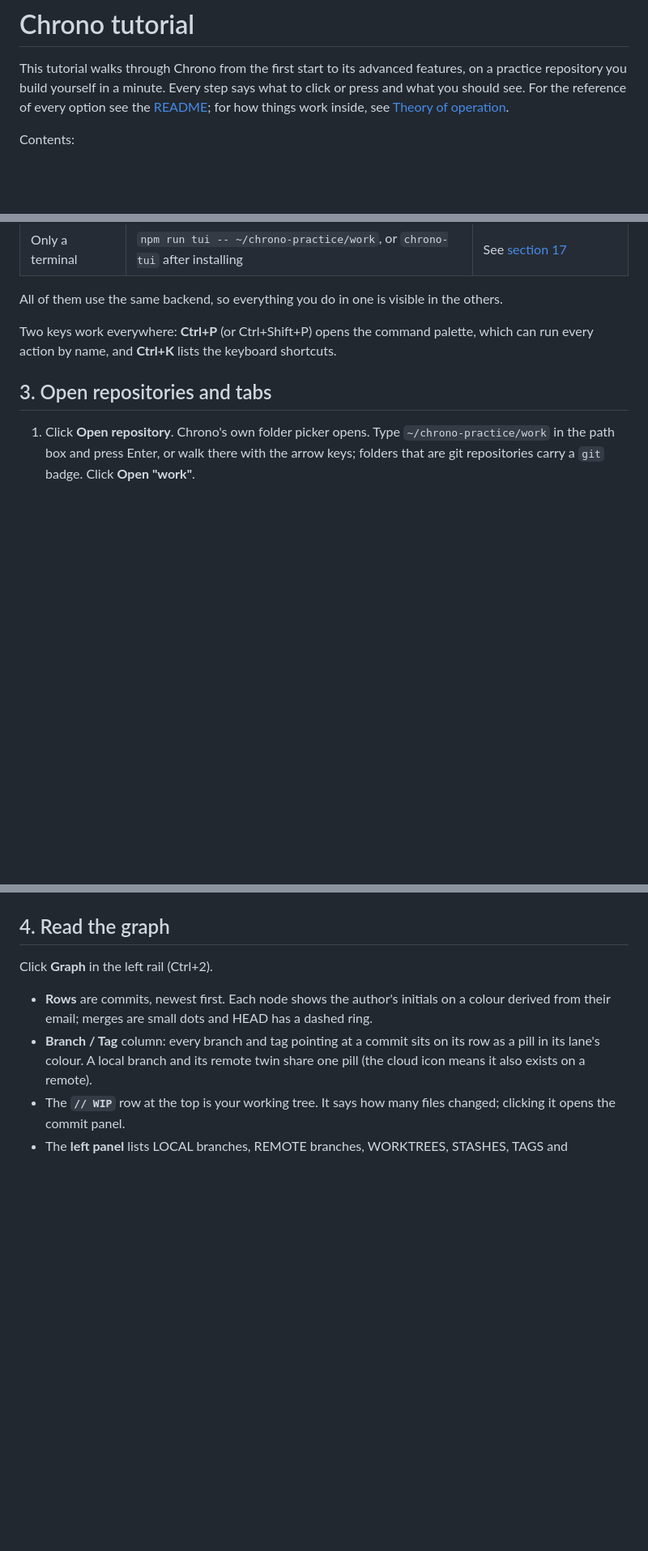
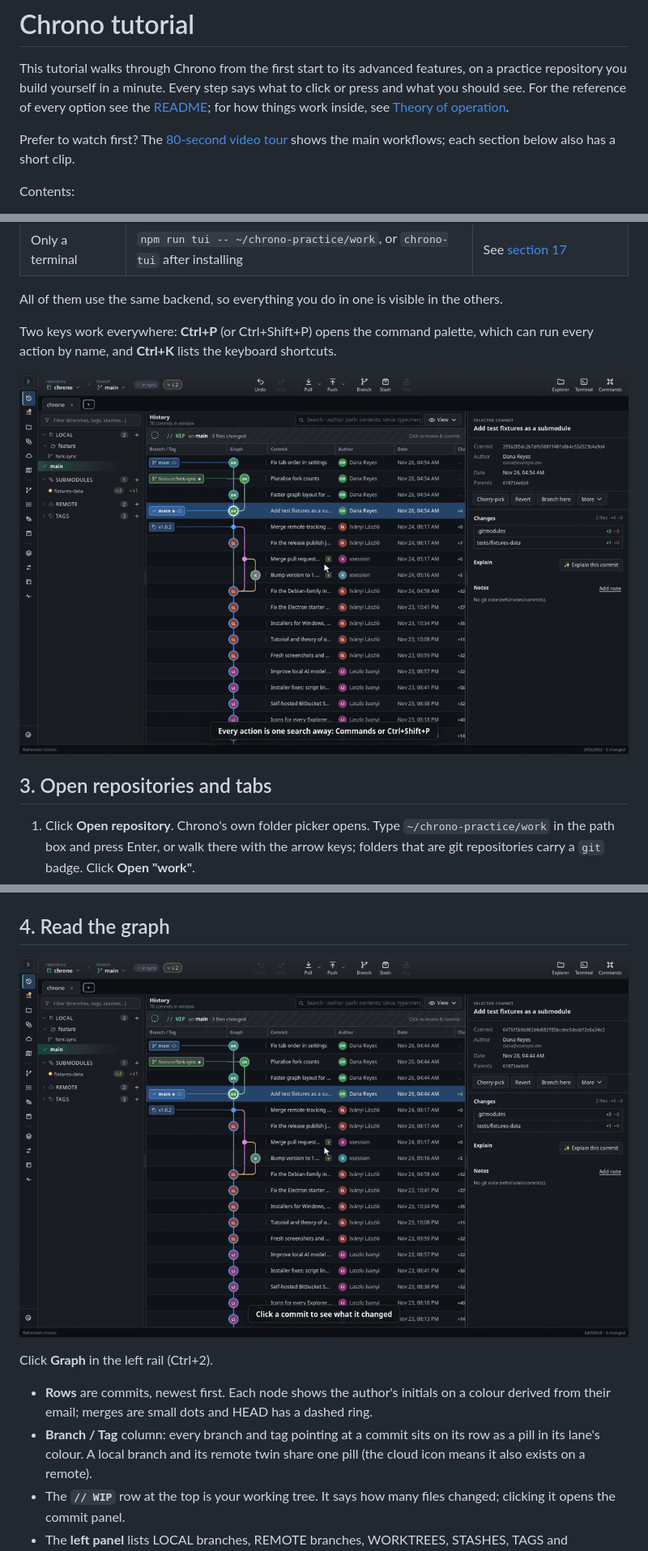
Before and after one commit to xsession/chrono, a Markdown page: docs/TUTORIAL.md, 3 parts joined by grey strips. Shown at 81% size. Drawn GitHub-style; pictures changed too: docs/gifs/command-palette.gif (added), docs/gifs/graph-browse.gif (added); blank space fills up the shorter version.

```diff
--- a/docs/TUTORIAL.md
+++ b/docs/TUTORIAL.md
@@ -5,6 +5,9 @@ features, on a practice repository you build yourself in a minute. Every step
 says what to click or press and what you should see. For the reference of
 every option see the [README](../README.md); for how things work inside, see
 [Theory of operation](THEORY_OF_OPERATION.md).
+
+Prefer to watch first? The [80-second video tour](video/chrono-tutorial.mp4)
+shows the main workflows; each section below also has a short clip.
 
 Contents:
 
@@ -86,6 +89,8 @@ Two keys work everywhere: **Ctrl+P** (or Ctrl+Shift+P) opens the command
 palette, which can run every action by name, and **Ctrl+K** lists the
 keyboard shortcuts.
 
+![Opening Forks & upstreams from the command palette, then syncing every fork](gifs/command-palette.gif)
+
 ## 3. Open repositories and tabs
 
 1. Click **Open repository**. Chrono's own folder picker opens. Type
@@ -108,6 +113,8 @@ keyboard shortcuts.
 ![Folder picker](screenshots/folder-picker.jpg)
 
 ## 4. Read the graph
+
+![Clicking a commit shows its details and diff; the search box filters by author](gifs/graph-browse.gif)
 
 Click **Graph** in the left rail (Ctrl+2).
 
```
Also changed, not shown: other parts of docs/TUTORIAL.md (+8 -0 lines), README.md (+13 -0 lines), docs/gifs/drag-merge.gif (added), docs/gifs/explorer.gif (added), docs/gifs/stage-commit.gif (added), docs/gifs/submodule-map.gif (added), 1 other file.
